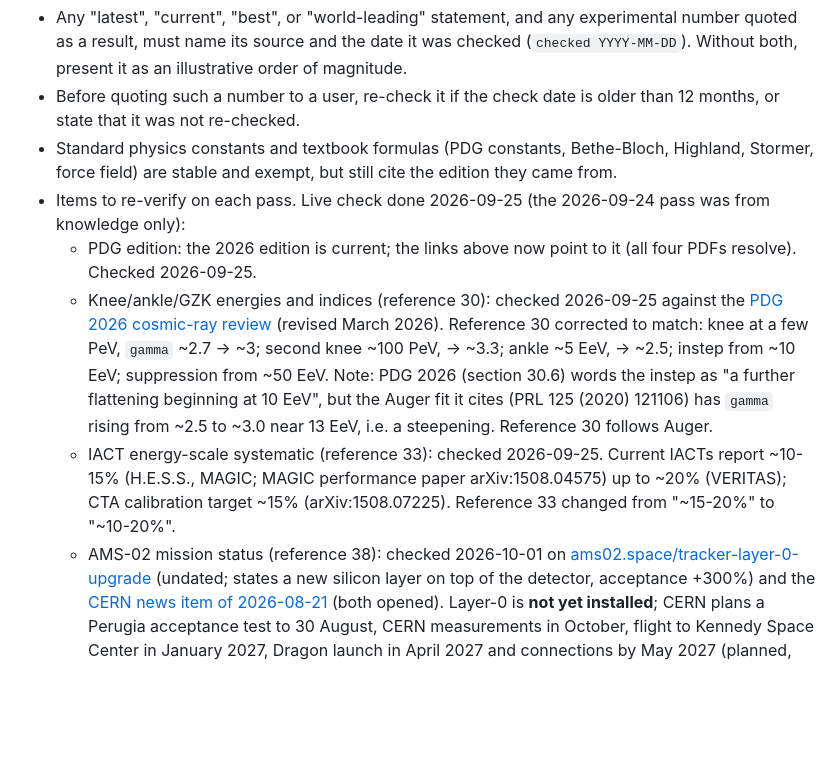
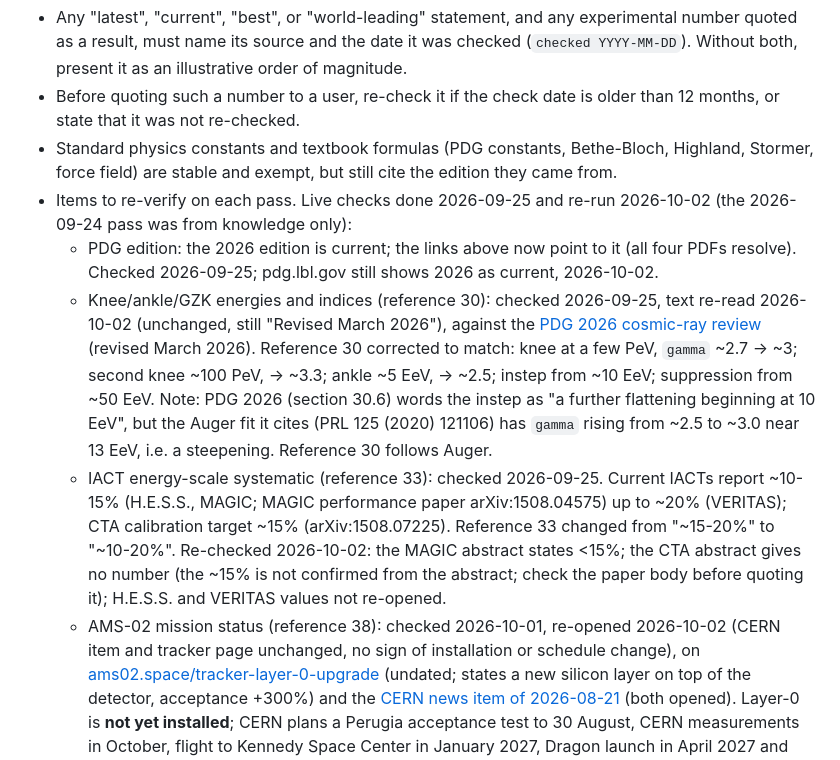
Before and after one commit to hchouTW/agentic-ai-skills, a Markdown page: hep-analysis/references/13-sources.md, the part around the change. GitHub-like rendering; blank space fills up the shorter version.

```diff
--- a/hep-analysis/references/13-sources.md
+++ b/hep-analysis/references/13-sources.md
@@ -50,11 +50,12 @@ performance and mission status are superseded by later publications. Rules:
   12 months, or state that it was not re-checked.
 - Standard physics constants and textbook formulas (PDG constants, Bethe-Bloch, Highland,
   Stormer, force field) are stable and exempt, but still cite the edition they came from.
-- Items to re-verify on each pass. Live check done 2026-09-25 (the 2026-09-24 pass was
-  from knowledge only):
+- Items to re-verify on each pass. Live checks done 2026-09-25 and re-run 2026-10-02 (the
+  2026-09-24 pass was from knowledge only):
   - PDG edition: the 2026 edition is current; the links above now point to it (all four
-    PDFs resolve). Checked 2026-09-25.
-  - Knee/ankle/GZK energies and indices (reference 30): checked 2026-09-25 against the
+    PDFs resolve). Checked 2026-09-25; pdg.lbl.gov still shows 2026 as current, 2026-10-02.
+  - Knee/ankle/GZK energies and indices (reference 30): checked 2026-09-25, text re-read
+    2026-10-02 (unchanged, still "Revised March 2026"), against the
     [PDG 2026 cosmic-ray review](https://pdg.lbl.gov/2026/reviews/rpp2026-rev-cosmic-rays.pdf)
     (revised March 2026). Reference 30 corrected to match: knee at a few PeV, `gamma`
     ~2.7 -> ~3; second knee ~100 PeV, -> ~3.3; ankle ~5 EeV, -> ~2.5; instep from ~10 EeV;
@@ -65,8 +66,11 @@ performance and mission status are superseded by later publications. Rules:
   - IACT energy-scale systematic (reference 33): checked 2026-09-25. Current IACTs report
     ~10-15% (H.E.S.S., MAGIC; MAGIC performance paper arXiv:1508.04575) up to ~20%
     (VERITAS); CTA calibration target ~15% (arXiv:1508.07225). Reference 33 changed from
-    "~15-20%" to "~10-20%".
-  - AMS-02 mission status (reference 38): checked 2026-10-01 on
+    "~15-20%" to "~10-20%". Re-checked 2026-10-02: the MAGIC abstract states <15%; the
+    CTA abstract gives no number (the ~15% is not confirmed from the abstract; check the
+    paper body before quoting it); H.E.S.S. and VERITAS values not re-opened.
+  - AMS-02 mission status (reference 38): checked 2026-10-01, re-opened 2026-10-02 (CERN
+    item and tracker page unchanged, no sign of installation or schedule change), on
     [ams02.space/tracker-layer-0-upgrade](https://ams02.space/tracker-layer-0-upgrade)
     (undated; states a new silicon layer on top of the detector, acceptance +300%) and the
     [CERN news item of 2026-08-21](https://home.cern/final-tests-for-the-ams-upgrade-before-spaceflight/)
```
Also changed, not shown: hep-analysis/VALIDATION.md (+13 -1 lines).
